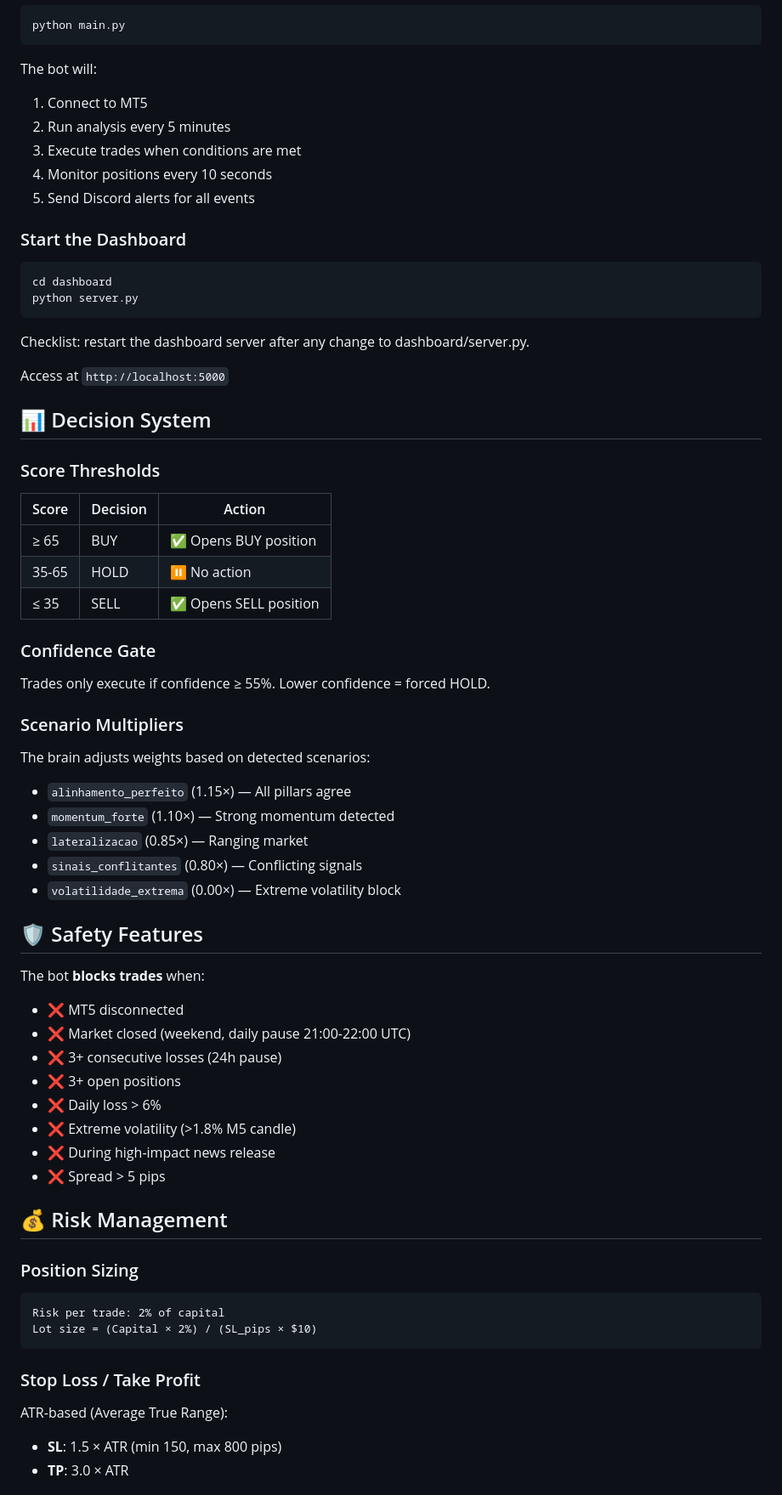
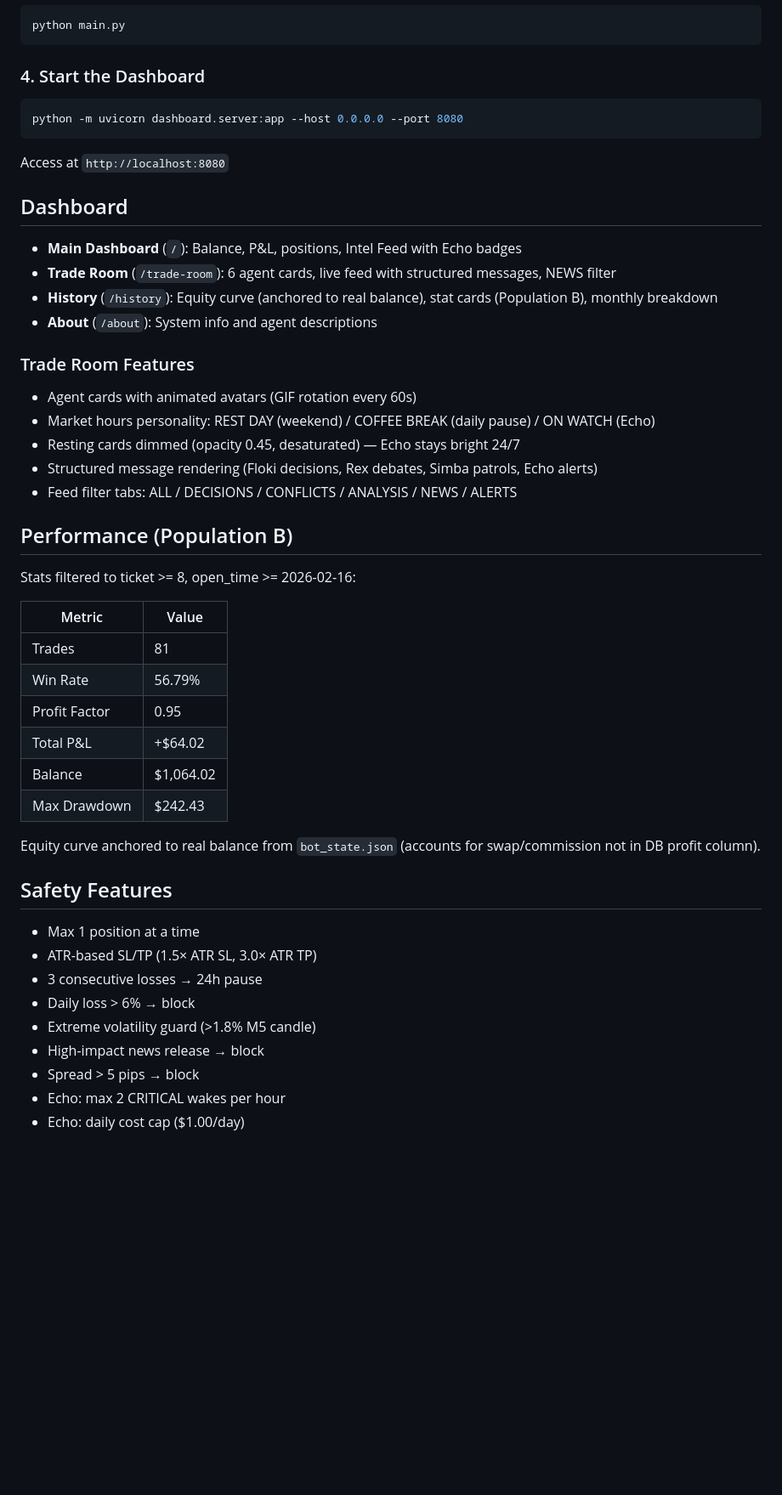
Before and after one commit to hhvivaldi/flokiwatch, a Markdown page: README.md, the part around one of its changes. Shown at 85% size. GitHub-like rendering; blank space fills up the shorter version.

````diff
--- a/README.md
+++ b/README.md
@@ -142,71 +150,53 @@ python scripts/train_ensemble.py
 python main.py
 ```
 
-The bot will:
-1. Connect to MT5
-2. Run analysis every 5 minutes
-3. Execute trades when conditions are met
-4. Monitor positions every 10 seconds
-5. Send Discord alerts for all events
-
-### Start the Dashboard
+### 4. Start the Dashboard
 
 ```bash
-cd dashboard
-python server.py
+python -m uvicorn dashboard.server:app --host 0.0.0.0 --port 8080
 ```
 
-Checklist: restart the dashboard server after any change to dashboard/server.py.
+Access at `http://localhost:8080`
 
-Access at `http://localhost:5000`
+## Dashboard
 
-## 📊 Decision System
+- **Main Dashboard** (`/`): Balance, P&L, positions, Intel Feed with Echo badges
+- **Trade Room** (`/trade-room`): 6 agent cards, live feed with structured messages, NEWS filter
+- **History** (`/history`): Equity curve (anchored to real balance), stat cards (Population B), monthly breakdown
+- **About** (`/about`): System info and agent descriptions
 
-### Score Thresholds
+### Trade Room Features
 
-| Score | Decision | Action |
-|-------|----------|--------|
-| ≥ 65 | BUY | ✅ Opens BUY position |
-| 35-65 | HOLD | ⏸️ No action |
-| ≤ 35 | SELL | ✅ Opens SELL position |
+- Agent cards with animated avatars (GIF rotation every 60s)
+- Market hours personality: REST DAY (weekend) / COFFEE BREAK (daily pause) / ON WATCH (Echo)
+- Resting cards dimmed (opacity 0.45, desaturated) — Echo stays bright 24/7
+- Structured message rendering (Floki decisions, Rex debates, Simba patrols, Echo alerts)
+- Feed filter tabs: ALL / DECISIONS / CONFLICTS / ANALYSIS / NEWS / ALERTS
 
-### Confidence Gate
+## Performance (Population B)
 
-Trades only execute if confidence ≥ 55%. Lower confidence = forced HOLD.
+Stats filtered to ticket >= 8, open_time >= 2026-02-16:
 
-### Scenario Multipliers
+| Metric | Value |
+|--------|-------|
+| Trades | 81 |
+| Win Rate | 56.79% |
+| Profit Factor | 0.95 |
+| Total P&L | +$64.02 |
+| Balance | $1,064.02 |
+| Max Drawdown | $242.43 |
 
-The brain adjusts weights based on detected scenarios:
-- `alinhamento_perfeito` (1.15×) — All pillars agree
-- `momentum_forte` (1.10×) — Strong momentum detected
-- `lateralizacao` (0.85×) — Ranging market
-- `sinais_conflitantes` (0.80×) — Conflicting signals
-- `volatilidade_extrema` (0.00×) — Extreme volatility block
+Equity curve anchored to real balance from `bot_state.json` (accounts for swap/commission not in DB profit column).
 
-## 🛡️ Safety Features
+## Safety Features
 
-The bot **blocks trades** when:
-- ❌ MT5 disconnected
-- ❌ Market closed (weekend, daily pause 21:00-22:00 UTC)
-- ❌ 3+ consecutive losses (24h pause)
-- ❌ 3+ open positions
-- ❌ Daily loss > 6%
-- ❌ Extreme volatility (>1.8% M5 candle)
-- ❌ During high-impact news release
-- ❌ Spread > 5 pips
+- Max 1 position at a time
+- ATR-based SL/TP (1.5× ATR SL, 3.0× ATR TP)
+- 3 consecutive losses → 24h pause
+- Daily loss > 6% → block
+- Extreme volatility guard (>1.8% M5 candle)
+- High-impact news release → block
+- Spread > 5 pips → block
+- Echo: max 2 CRITICAL wakes per hour
+- Echo: daily cost cap ($1.00/day)
 
-## 💰 Risk Management
-
-### Position Sizing
-
-```
-Risk per trade: 2% of capital
-Lot size = (Capital × 2%) / (SL_pips × $10)
-```
-
-### Stop Loss / Take Profit
-
-ATR-based (Average True Range):
-- **SL**: 1.5 × ATR (min 150, max 800 pips)
-- **TP**: 3.0 × ATR
-
````
Also changed, not shown: other parts of README.md (+112 -135 lines).
